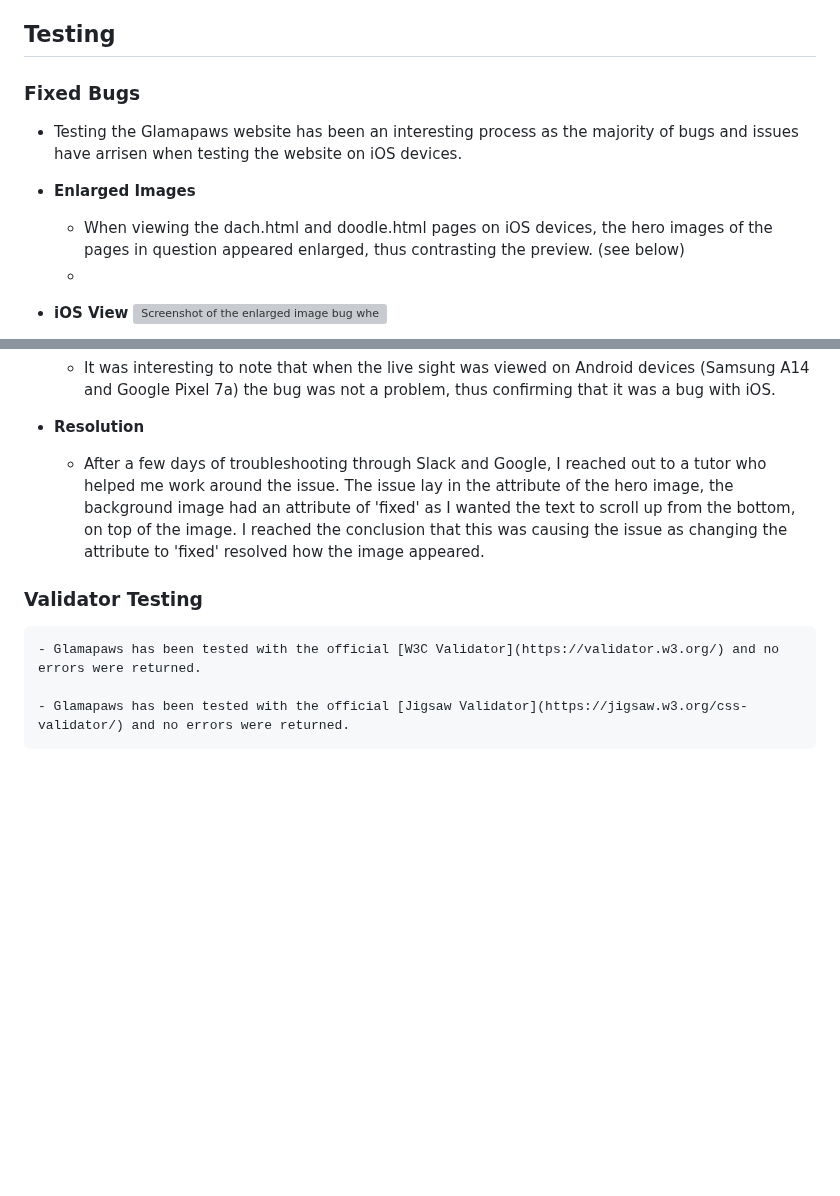
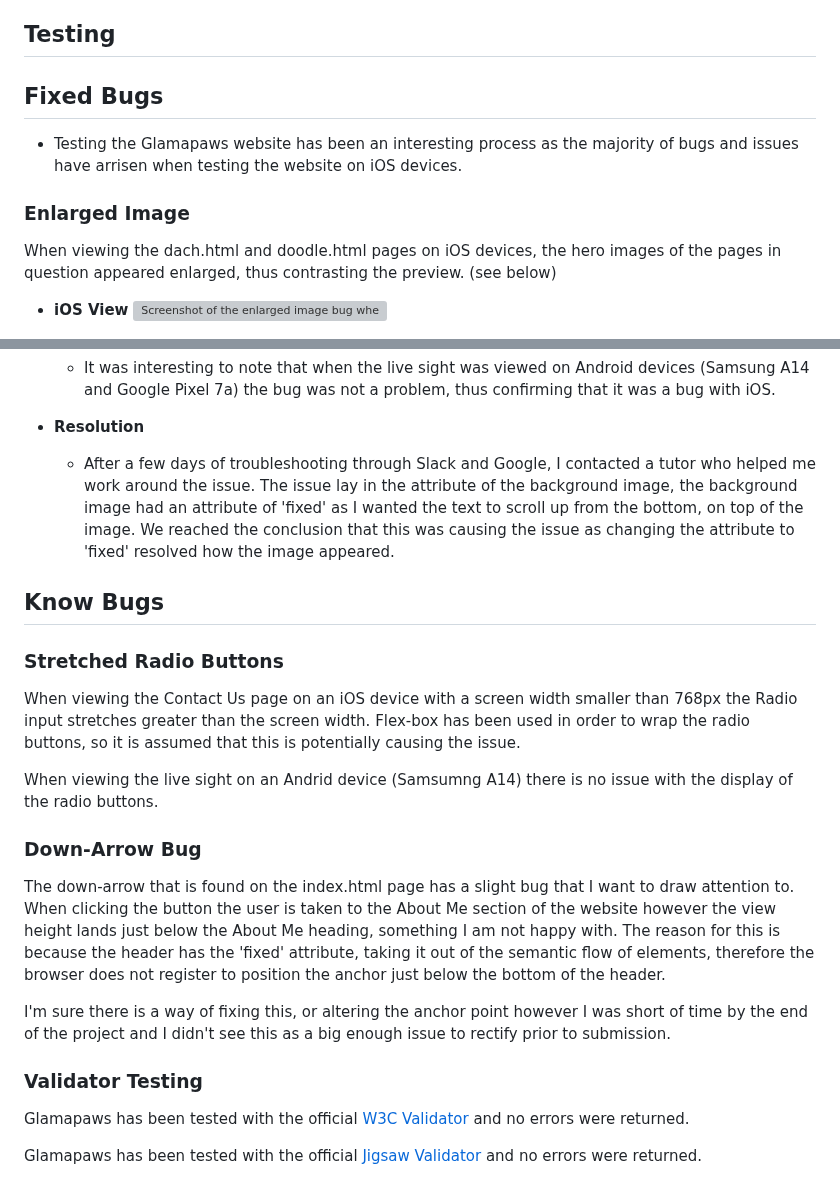
Before and after one commit to cameronjamesw/glamapaws, a Markdown page: README.md, 2 parts joined by grey strips. GitHub-like rendering; blank space fills up the shorter version; grey boxes are pictures that could not be loaded.

Commit message:
add known bugs to readme.md

```diff
--- a/README.md
+++ b/README.md
@@ -102,14 +102,14 @@ In this section the current features of the Glamapaws website shall be outlined.
 
 ## Testing
 
-### Fixed Bugs
+## Fixed Bugs
 
   - Testing the Glamapaws website has been an interesting process as the majority of bugs and issues have arrisen when testing the website on iOS devices.
 
-- __Enlarged Images__
+### Enlarged Image
 
-    - When viewing the dach.html and doodle.html pages on iOS devices, the hero images of the pages in question appeared enlarged, thus contrasting the preview. (see below)
-    -
+When viewing the dach.html and doodle.html pages on iOS devices, the hero images of the pages in question appeared enlarged, thus contrasting the preview. (see below)
+
 - __iOS View__
 ![Screenshot of the enlarged image bug where the hero image was too big for the screen.](assets/images/enlarged-dach.PNG)
   - The image above portrays the view of the dach.html on an iOS iPhone 14 Pro Max, notice how the image is unrecognisable due to how stretched it is. The image was viewed within Safari, Firefox and Google Chrome with cleared cache.
@@ -124,10 +124,24 @@ In this section the current features of the Glamapaws website shall be outlined.
 
 - __Resolution__
 
-  - After a few days of troubleshooting through Slack and Google, I reached out to a tutor who helped me work around the issue. The issue lay in the attribute of the hero image, the background image had an attribute of 'fixed' as I wanted the text to scroll up from the bottom, on top of the image. I reached the conclusion that this was causing the issue as changing the attribute to 'fixed' resolved how the image appeared.
+  - After a few days of troubleshooting through Slack and Google, I contacted a tutor who helped me work around the issue. The issue lay in the attribute of the background image, the background image had an attribute of 'fixed' as I wanted the text to scroll up from the bottom, on top of the image. We reached the conclusion that this was causing the issue as changing the attribute to 'fixed' resolved how the image appeared.
+
+## Know Bugs
+
+### Stretched Radio Buttons
+
+When viewing the Contact Us page on an iOS device with a screen width smaller than 768px the Radio input stretches greater than the screen width. Flex-box has been used in order to wrap the radio buttons, so it is assumed that this is potentially causing the issue.
+
+When viewing the live sight on an Andrid device (Samsumng A14) there is no issue with the display of the radio buttons.
+
+### Down-Arrow Bug
+
+The down-arrow that is found on the index.html page has a slight bug that I want to draw attention to. When clicking the button the user is taken to the About Me section of the website however the view height lands just below the About Me heading, something I am not happy with. The reason for this is because the header has the 'fixed' attribute, taking it out of the semantic flow of elements, therefore the browser does not register to position the anchor just below the bottom of the header.
+
+I'm sure there is a way of fixing this, or altering the anchor point however I was short of time by the end of the project and I didn't see this as a big enough issue to rectify prior to submission.
 
 ### Validator Testing
 
-    - Glamapaws has been tested with the official [W3C Validator](https://validator.w3.org/) and no errors were returned.
+ Glamapaws has been tested with the official [W3C Validator](https://validator.w3.org/) and no errors were returned.
 
-    - Glamapaws has been tested with the official [Jigsaw Validator](https://jigsaw.w3.org/css-validator/) and no errors were returned.
+ Glamapaws has been tested with the official [Jigsaw Validator](https://jigsaw.w3.org/css-validator/) and no errors were returned.
```
